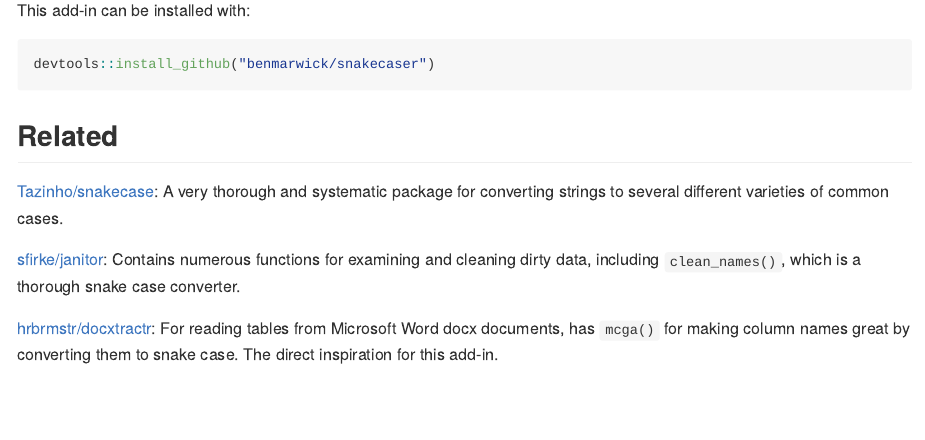
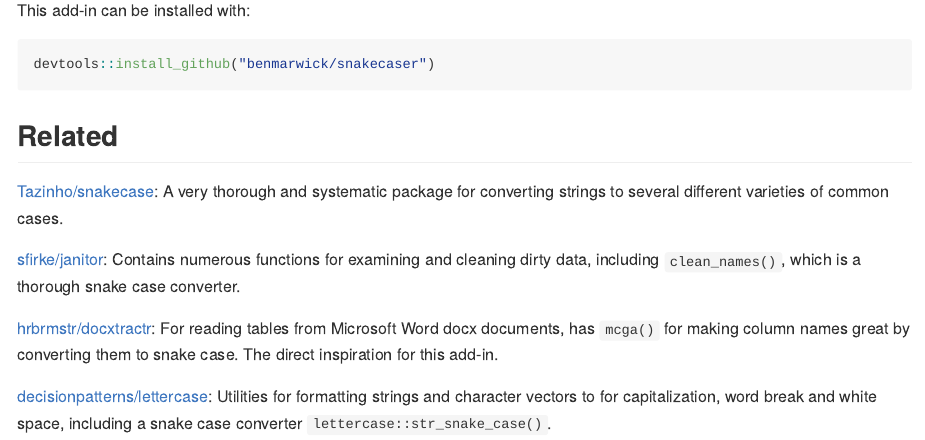
Before and after one commit to benmarwick/snakecaser, an R Markdown document (README.Rmd): the page in a window 1100 px wide, from 600 px down. The pictures show the output file README.md that the author committed with the source, drawn offline in the style of GitHub.

Commit message:
Mention another related package

```diff
--- a/README.Rmd
+++ b/README.Rmd
@@ -48,3 +48,5 @@
 [sfirke/janitor](https://github.com/sfirke/janitor): Contains numerous functions for examining and cleaning dirty data, including `clean_names()`, which is a thorough snake case converter.
 
 [hrbrmstr/docxtractr](https://github.com/hrbrmstr/docxtractr/issues/7): For reading tables from Microsoft Word docx documents, has `mcga()` for making column names great by converting them to snake case. The direct inspiration for this add-in.
+
+[decisionpatterns/lettercase](https://github.com/decisionpatterns/lettercase): Utilities for formatting strings and character vectors to for capitalization, word break and white space, including a snake case converter `lettercase::str_snake_case()`.
```
Also changed, not shown: README.md.
